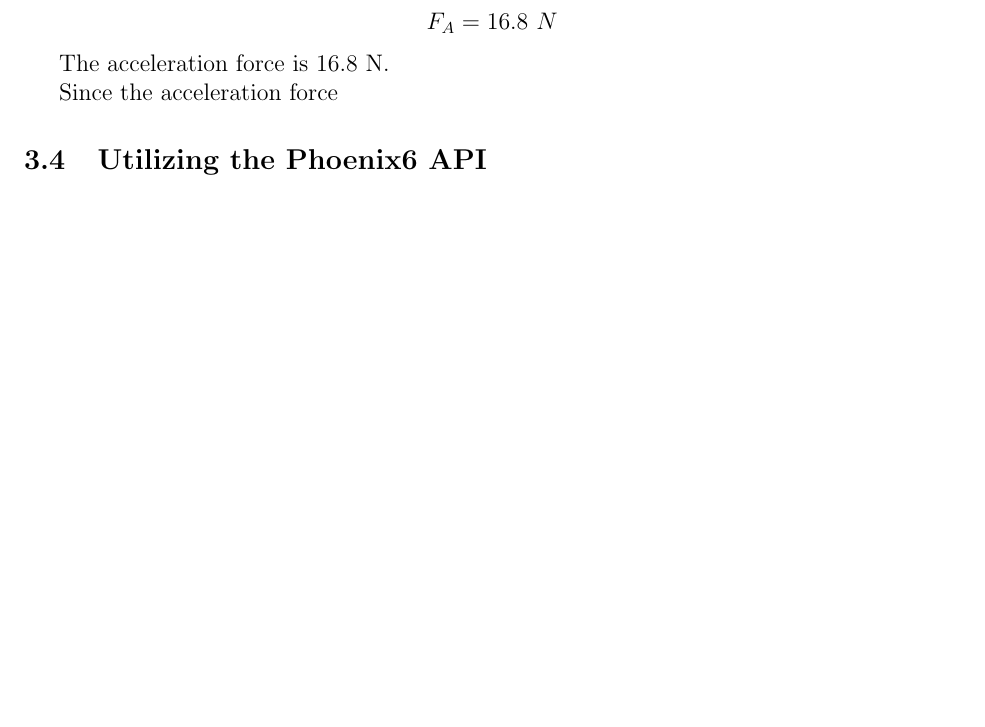
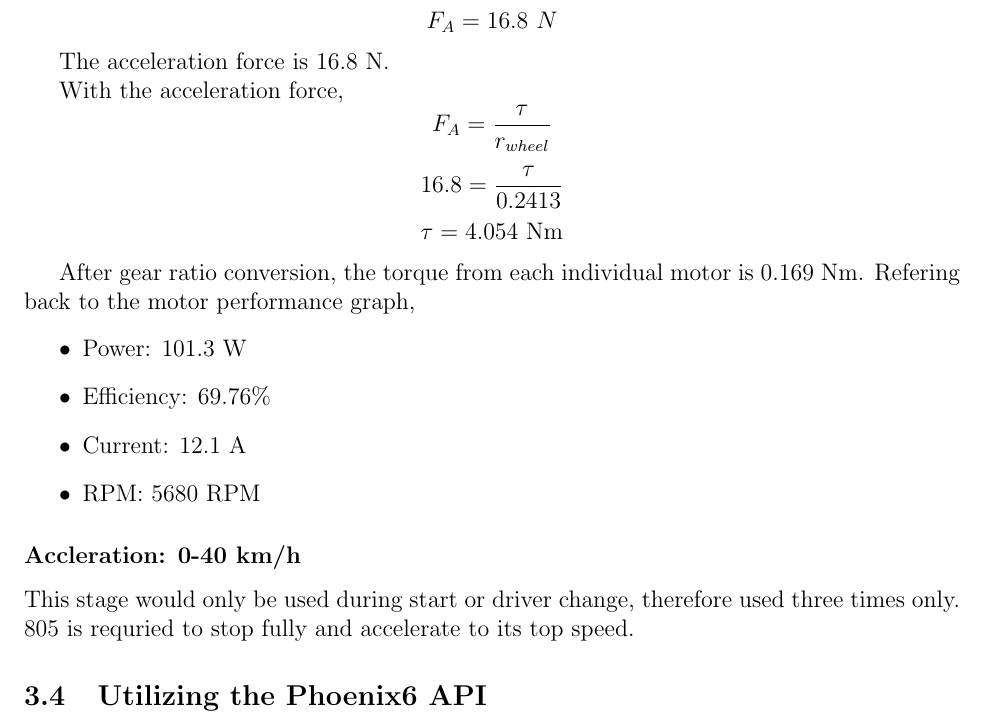
Before and after one commit to AyC28/Engineering-Report, a LaTeX paper (EngineeringReport.tex): part of page 12 of 13, cut so that both start at the same text, the shorter picture padded with empty space. Compiled offline with pdfLaTeX.

Commit message:
Continue update

```diff
--- a/EngineeringReport.tex
+++ b/EngineeringReport.tex
@@ -407,7 +407,24 @@ The following assumption and calculations are used:
 
 The acceleration force is 16.8 N.
 
-Since the acceleration force
+With the acceleration force,
+\[F_A = \frac{\tau}{r_{wheel}}\]
+\[16.8 = \frac{\tau}{0.2413}\]
+\[\tau = 4.054 \text{~Nm}\]
+
+After gear ratio conversion, the torque from each individual motor is $0.169$ Nm. Refering
+back to the motor performance graph,
+\begin{itemize}
+  \item Power: 101.3 W
+  \item Efficiency: 69.76\%
+  \item Current: 12.1 A
+  \item RPM: 5680 RPM\@
+\end{itemize}
+
+\subsubsection*{Accleration: 0-40 km/h}
+
+This stage would only be used during start or driver change, therefore used three times only.
+805 is requried to stop fully and accelerate to its top speed.
 
 
 
```
Also changed, not shown: EngineeringReport.pdf, EngineeringReport.tex (2 more changed lines), 5 other files.
